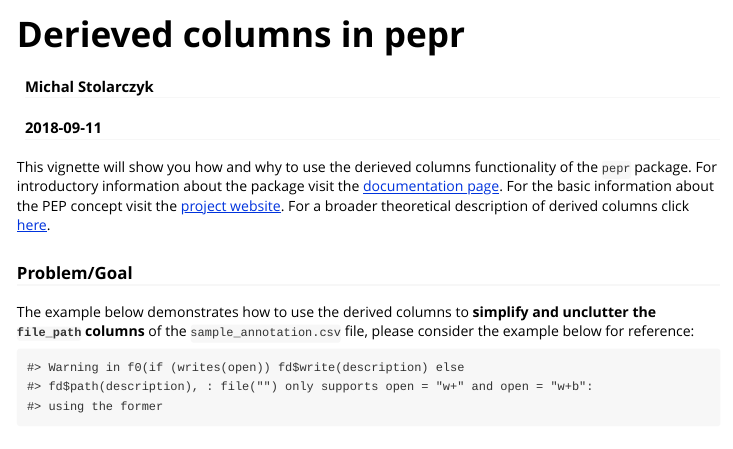
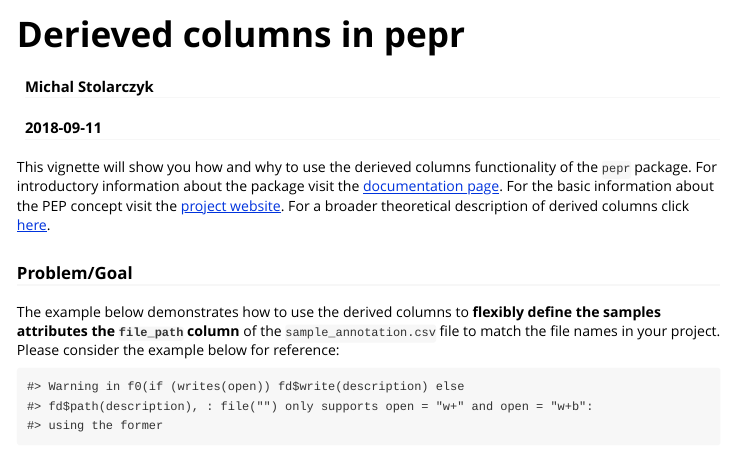
Before and after one commit to pepkit/pepr, an R Markdown document (vignettes/derivedColumns.Rmd): the page in a window 1100 px wide, from its top. Rendered offline with R 4.5, knitr and Pandoc, with nearby package versions; some code elsewhere in the file could not run offline.

Commit message:
small changes vignettes

````diff
--- a/vignettes/derivedColumns.Rmd
+++ b/vignettes/derivedColumns.Rmd
@@ -21,7 +21,7 @@ knitr::opts_chunk$set(
 This vignette will show you how and why to use the derieved columns functionality of the `pepr` package. For introductory information about the package visit the [documentation page](http://code.databio.org/pepr/index.html). For the basic information about the PEP concept visit the [project website](https://pepkit.github.io/). For a broader theoretical description of derived columns click [here](https://pepkit.github.io/docs/derived_columns/).
 
 ### Problem/Goal
-The example below demonstrates how to use the derived columns to **simplify and unclutter the `file_path` columns** of the `sample_annotation.csv` file, please consider the example below for reference:
+The example below demonstrates how to use the derived columns to **flexibly define the samples attributes the `file_path` column** of the `sample_annotation.csv` file to match the file names in  your project. Please consider the example below for reference:
 
 
 ```{r ,echo=FALSE}
````
Also changed, not shown: R/models.R (+6 -0 lines), vignettes/derivedImpliedColumns.Rmd (+1 -1 lines).
